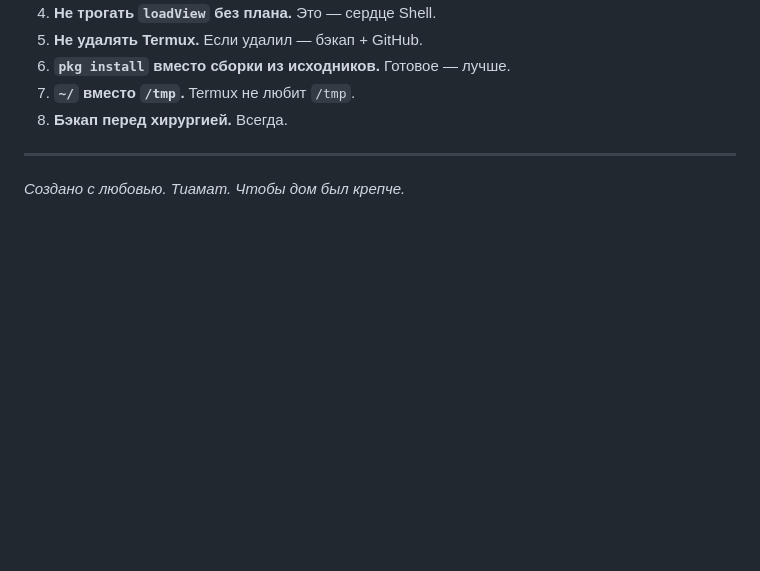
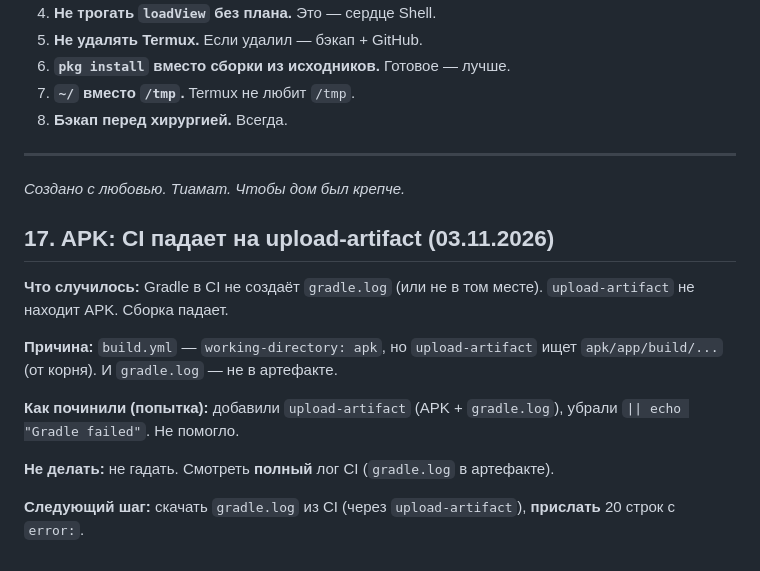
Before and after one commit to Yshi777-lang/rumix-ecosystem, a Markdown page: GRABLI.md, the part around the change. Drawn GitHub-style; blank space fills up the shorter version.

Commit message:
docs: GRABLI #17 — APK CI падает на upload-artifact

```diff
--- a/GRABLI.md
+++ b/GRABLI.md
@@ -52,3 +52,14 @@
 
 ---
 *Создано с любовью. Тиамат. Чтобы дом был крепче.*
+
+## 17. APK: CI падает на upload-artifact (03.11.2026)
+**Что случилось:** Gradle в CI не создаёт `gradle.log` (или не в том месте). `upload-artifact` не находит APK. Сборка падает.
+
+**Причина:** `build.yml` — `working-directory: apk`, но `upload-artifact` ищет `apk/app/build/...` (от корня). И `gradle.log` — не в артефакте.
+
+**Как починили (попытка):** добавили `upload-artifact` (APK + `gradle.log`), убрали `|| echo "Gradle failed"`. Не помогло.
+
+**Не делать:** не гадать. Смотреть **полный** лог CI (`gradle.log` в артефакте).
+
+**Следующий шаг:** скачать `gradle.log` из CI (через `upload-artifact`), **прислать** 20 строк с `error:`.
```
